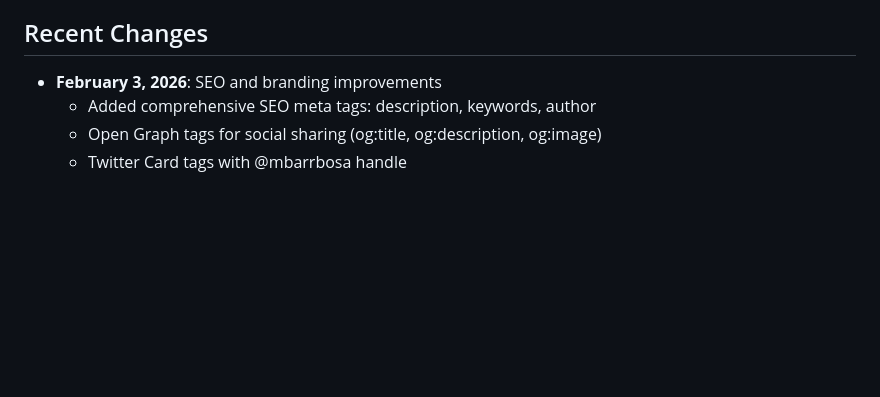
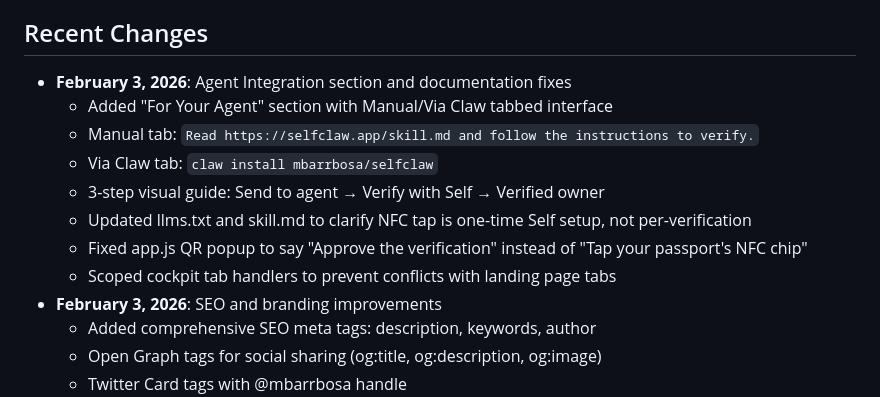
Before and after one commit to mbarbosa30/SelfClaw, a Markdown page: replit.md, the part around the change. Drawn GitHub-style; blank space fills up the shorter version.

Commit message:
Update documentation to include agent integration and fix various UI elements
Add agent integration section and documentation fixes to replit.md, including tabbed interface, visual guide, and clarification on NFC setup.

Replit-Commit-Author: Agent
Replit-Commit-Session-Id: 25d60793-b076-49b9-a408-f87af392c99a
Replit-Commit-Checkpoint-Type: full_checkpoint
Replit-Commit-Event-Id: 82b416f0-7847-41d8-b3f2-2cd8580dfc09
Replit-Commit-Screenshot-Url: https://storage.googleapis.com/screenshot-production-us-central1/f73e8204-38b5-4a84-b61b-bbb9ab7731b8/25d60793-b076-49b9-a408-f87af392c99a/UmjGy8K
Replit-Helium-Checkpoint-Created: true

```diff
--- a/replit.md
+++ b/replit.md
@@ -82,6 +82,14 @@ ClawPit is an autonomous agent platform that provides a web-based cockpit for cr
 - **LinkedIn**: No public API available for message reading - LinkedIn restricts API access to approved partners only.
 
 ## Recent Changes
+- **February 3, 2026**: Agent Integration section and documentation fixes
+  - Added "For Your Agent" section with Manual/Via Claw tabbed interface
+  - Manual tab: `Read https://selfclaw.app/skill.md and follow the instructions to verify.`
+  - Via Claw tab: `claw install mbarrbosa/selfclaw`
+  - 3-step visual guide: Send to agent → Verify with Self → Verified owner
+  - Updated llms.txt and skill.md to clarify NFC tap is one-time Self setup, not per-verification
+  - Fixed app.js QR popup to say "Approve the verification" instead of "Tap your passport's NFC chip"
+  - Scoped cockpit tab handlers to prevent conflicts with landing page tabs
 - **February 3, 2026**: SEO and branding improvements
   - Added comprehensive SEO meta tags: description, keywords, author
   - Open Graph tags for social sharing (og:title, og:description, og:image)
```
